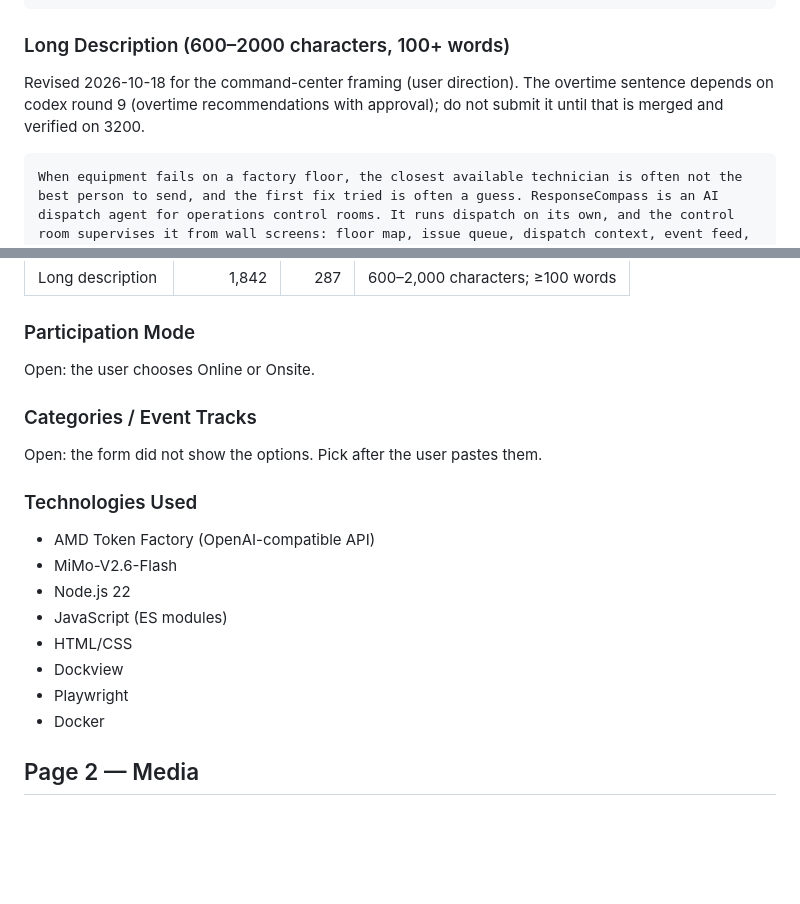
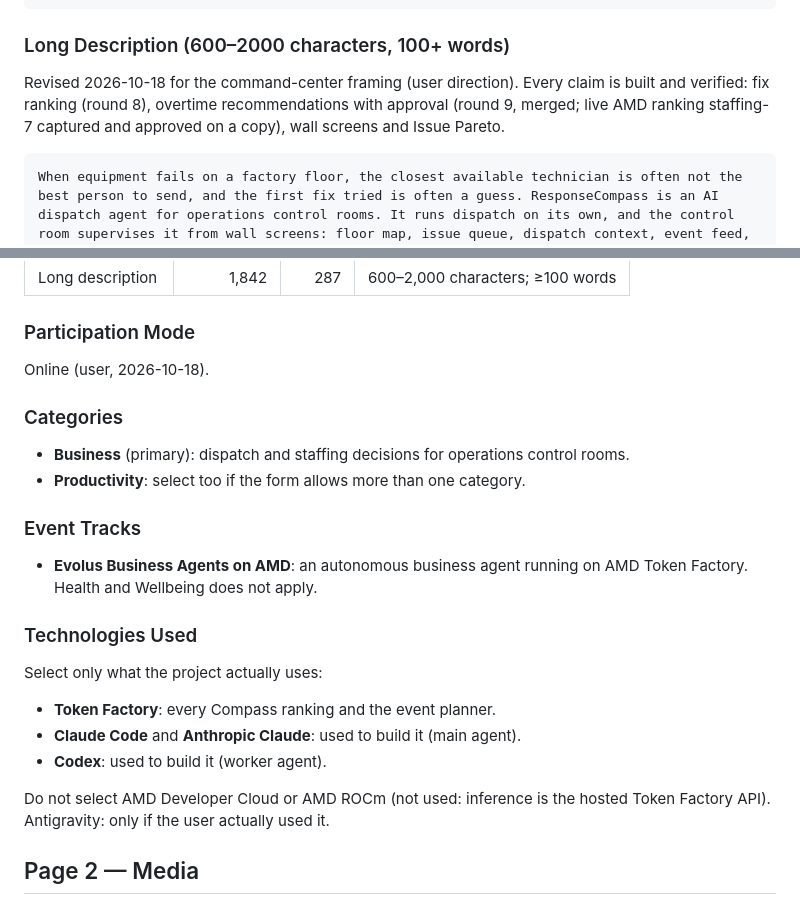
Before and after one commit to e8aura-makodev58/amd-compass, a Markdown page: docs/submission/form-answers.md, 2 parts joined by grey strips. GitHub-like rendering; blank space fills up the shorter version.

Commit message:
docs(submission): page 1 choices: online, Business, Evolus track, technologies
Co-Authored-By: Claude Opus 5.5 <noreply@anthropic.com>

````diff
--- a/docs/submission/form-answers.md
+++ b/docs/submission/form-answers.md
@@ -19,9 +19,9 @@ An AI dispatch agent for operations control rooms. Compass ranks who to send and
 
 ### Long Description (600–2000 characters, 100+ words)
 
-Revised 2026-10-18 for the command-center framing (user direction). The overtime sentence
-depends on codex round 9 (overtime recommendations with approval); do not submit it until
-that is merged and verified on 3200.
+Revised 2026-10-18 for the command-center framing (user direction). Every claim is built and
+verified: fix ranking (round 8), overtime recommendations with approval (round 9, merged; live
+AMD ranking staffing-7 captured and approved on a copy), wall screens and Issue Pareto.
 
 ```
 When equipment fails on a factory floor, the closest available technician is often not the best person to send, and the first fix tried is often a guess. ResponseCompass is an AI dispatch agent for operations control rooms. It runs dispatch on its own, and the control room supervises it from wall screens: floor map, issue queue, dispatch context, event feed, analytics and an issue Pareto, each on its own monitor.
@@ -47,22 +47,28 @@ Counts include paragraph breaks inside each code block, excluding the fences.
 
 ### Participation Mode
 
-Open: the user chooses Online or Onsite.
+Online (user, 2026-10-18).
 
-### Categories / Event Tracks
+### Categories
 
-Open: the form did not show the options. Pick after the user pastes them.
+- **Business** (primary): dispatch and staffing decisions for operations control rooms.
+- **Productivity**: select too if the form allows more than one category.
+
+### Event Tracks
+
+- **Evolus Business Agents on AMD**: an autonomous business agent running on AMD Token
+  Factory. Health and Wellbeing does not apply.
 
 ### Technologies Used
 
-- AMD Token Factory (OpenAI-compatible API)
-- MiMo-V2.6-Flash
-- Node.js 22
-- JavaScript (ES modules)
-- HTML/CSS
-- Dockview
-- Playwright
-- Docker
+Select only what the project actually uses:
+
+- **Token Factory**: every Compass ranking and the event planner.
+- **Claude Code** and **Anthropic Claude**: used to build it (main agent).
+- **Codex**: used to build it (worker agent).
+
+Do not select AMD Developer Cloud or AMD ROCm (not used: inference is the hosted Token
+Factory API). Antigravity: only if the user actually used it.
 
 ## Page 2 — Media
 
````
